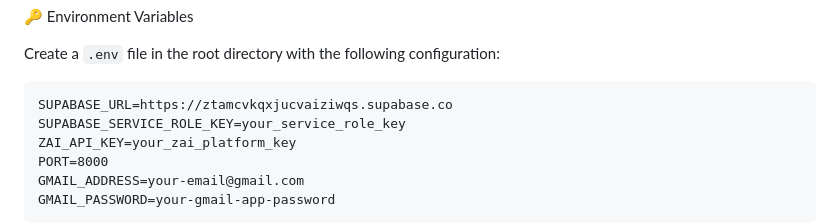
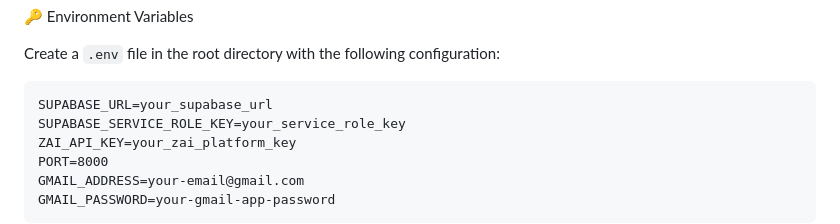
Before and after one commit to zheHT/ResolveMesh, a Markdown page: README.md, the part around the change. GitHub-like rendering.

Commit message:
Change Supabase URL to a placeholder
Updated Supabase URL placeholder in README.

````diff
--- a/README.md
+++ b/README.md
@@ -87,7 +87,7 @@ Example: Instead of `http://localhost:8000/redact`, use `https://xxxxx.ngrok.io/
 Create a `.env` file in the root directory with the following configuration:
 
 ```plaintext
-SUPABASE_URL=https://ztamcvkqxjucvaiziwqs.supabase.co
+SUPABASE_URL=your_supabase_url
 SUPABASE_SERVICE_ROLE_KEY=your_service_role_key
 ZAI_API_KEY=your_zai_platform_key
 PORT=8000
````
